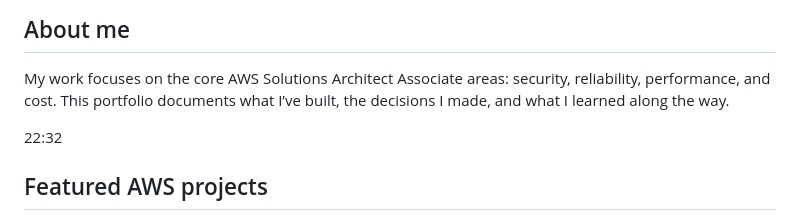
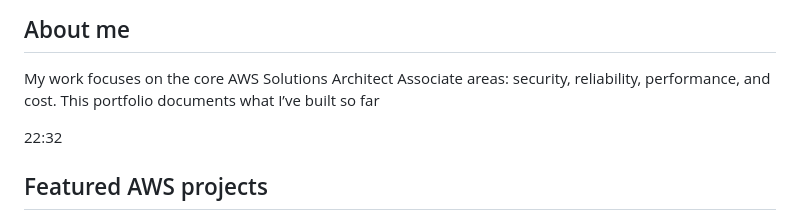
Before and after one commit to Agu-nwa/Agu-nwa, a Markdown page: README.md, the part around the change. Rendered like a GitHub page.

Commit message:
Revise portfolio description in README
Updated the description of the portfolio to reflect current progress.

```diff
--- a/README.md
+++ b/README.md
@@ -15,7 +15,7 @@ I design secure, resilient, and cost-aware cloud systems on AWS
 ## About me
 
 My work focuses on the core AWS Solutions Architect Associate areas: security, reliability, performance, and cost.
-This portfolio documents what I’ve built, the decisions I made, and what I learned along the way.
+This portfolio documents what I’ve built so far
 
 
 22:32
```
